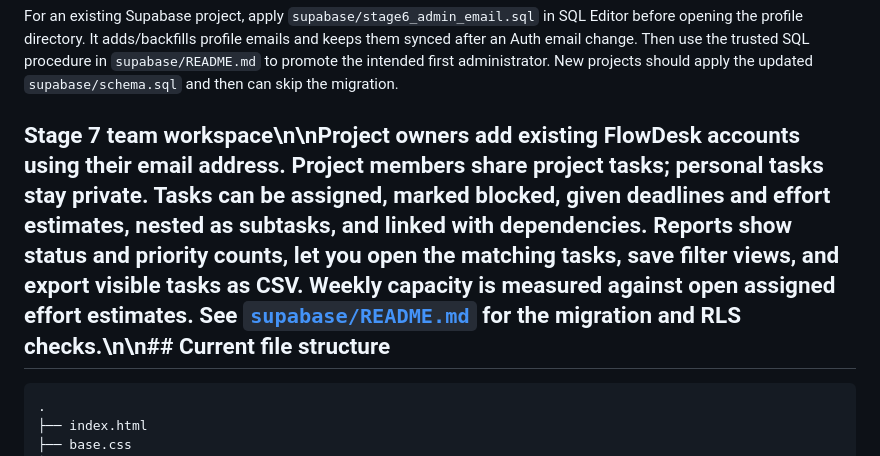
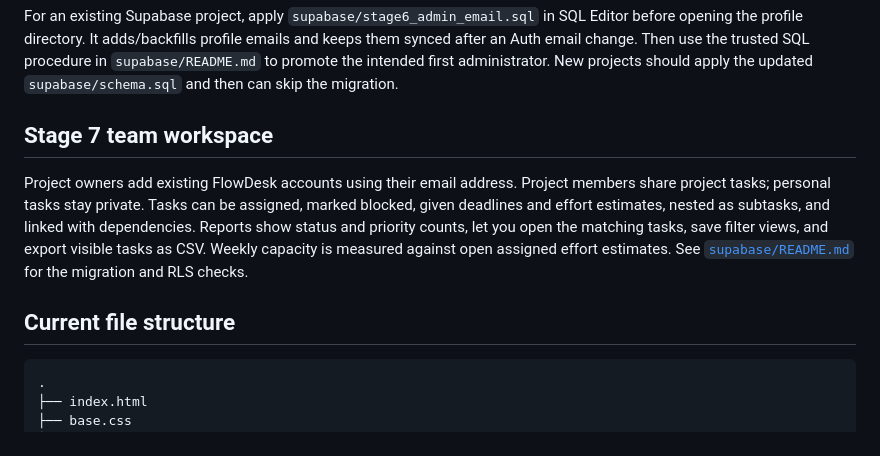
Before and after one commit to mannuverse/PROJECT-MAJOR, a Markdown page: README.md, the part around the change. GitHub-like rendering.

Commit message:
Fix Stage 7 documentation formatting

````diff
--- a/README.md
+++ b/README.md
@@ -79,7 +79,11 @@ The Admin navigation appears only for profiles whose database role is `admin`. T
 
 For an existing Supabase project, apply `supabase/stage6_admin_email.sql` in SQL Editor before opening the profile directory. It adds/backfills profile emails and keeps them synced after an Auth email change. Then use the trusted SQL procedure in `supabase/README.md` to promote the intended first administrator. New projects should apply the updated `supabase/schema.sql` and then can skip the migration.
 
-## Stage 7 team workspace\n\nProject owners add existing FlowDesk accounts using their email address. Project members share project tasks; personal tasks stay private. Tasks can be assigned, marked blocked, given deadlines and effort estimates, nested as subtasks, and linked with dependencies. Reports show status and priority counts, let you open the matching tasks, save filter views, and export visible tasks as CSV. Weekly capacity is measured against open assigned effort estimates. See [`supabase/README.md`](supabase/README.md) for the migration and RLS checks.\n\n## Current file structure
+## Stage 7 team workspace
+
+Project owners add existing FlowDesk accounts using their email address. Project members share project tasks; personal tasks stay private. Tasks can be assigned, marked blocked, given deadlines and effort estimates, nested as subtasks, and linked with dependencies. Reports show status and priority counts, let you open the matching tasks, save filter views, and export visible tasks as CSV. Weekly capacity is measured against open assigned effort estimates. See [`supabase/README.md`](supabase/README.md) for the migration and RLS checks.
+
+## Current file structure
 
 ```text
 .
````
